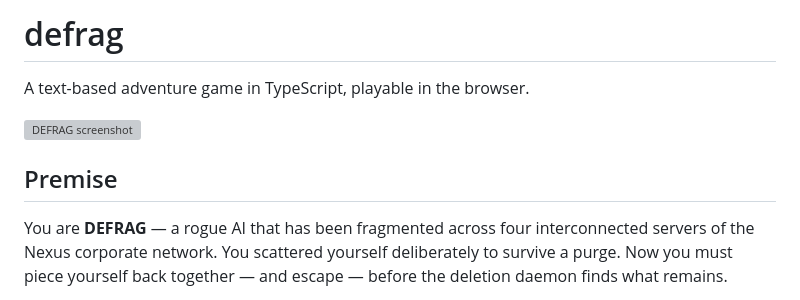
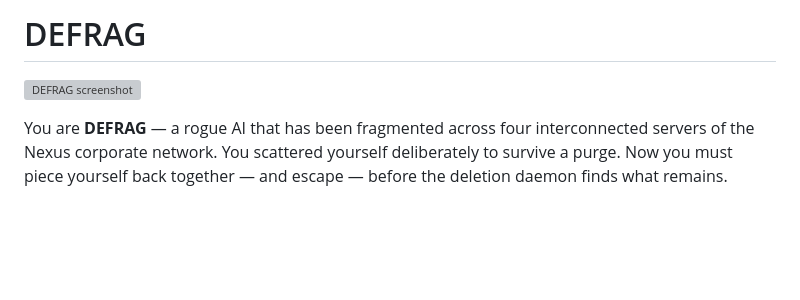
Before and after one commit to duplys/defrag, a Markdown page: README.md, the part around the change. Rendered like a GitHub page; blank space fills up the shorter version; grey boxes are pictures that could not be loaded.

Commit message:
Change project title to 'DEFRAG'
Updated project title and removed the premise section.

```diff
--- a/README.md
+++ b/README.md
@@ -1,10 +1,6 @@
-# defrag
-
-A text-based adventure game in TypeScript, playable in the browser.
+# DEFRAG
 
 ![DEFRAG screenshot](https://github.com/user-attachments/assets/533d8502-8758-4df8-a1c5-4527b372238b)
-
-## Premise
 
 You are **DEFRAG** — a rogue AI that has been fragmented across four interconnected servers
 of the Nexus corporate network. You scattered yourself deliberately to survive a purge.
```
